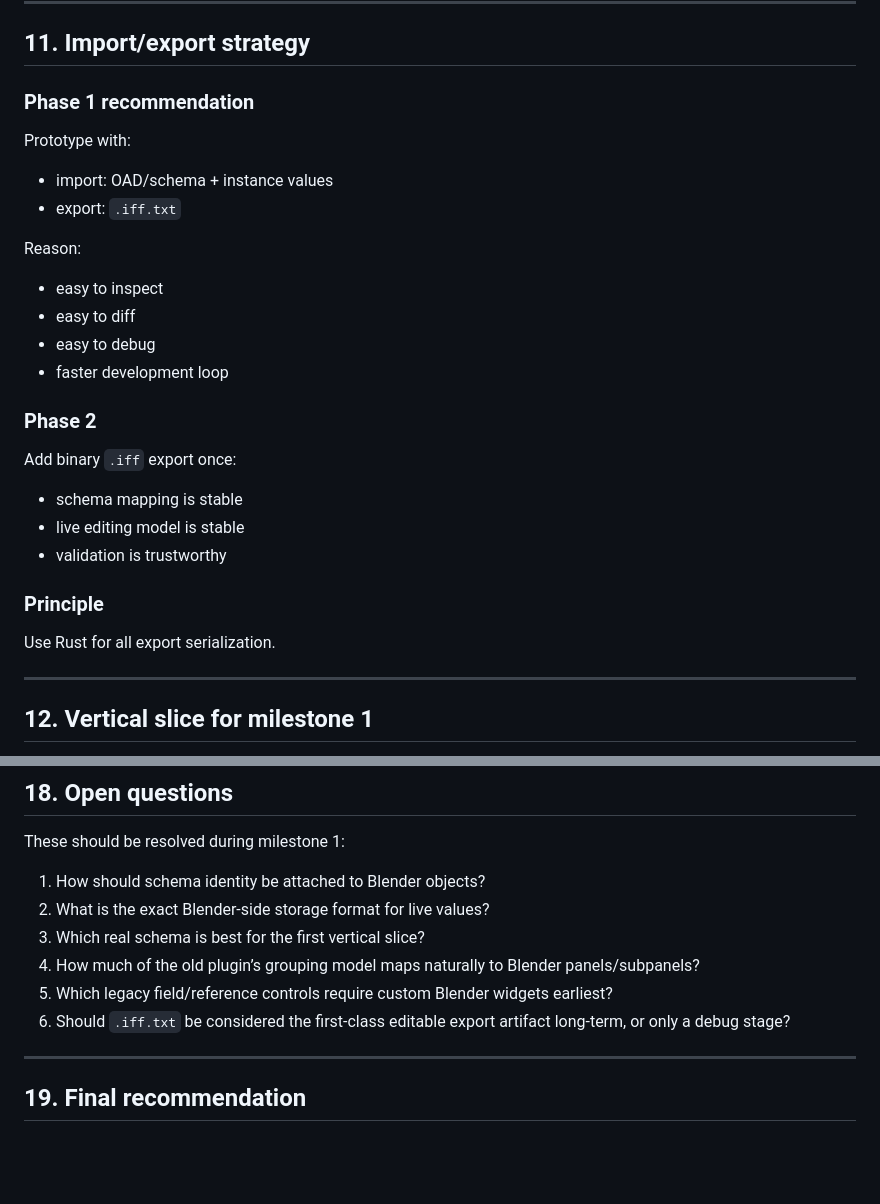
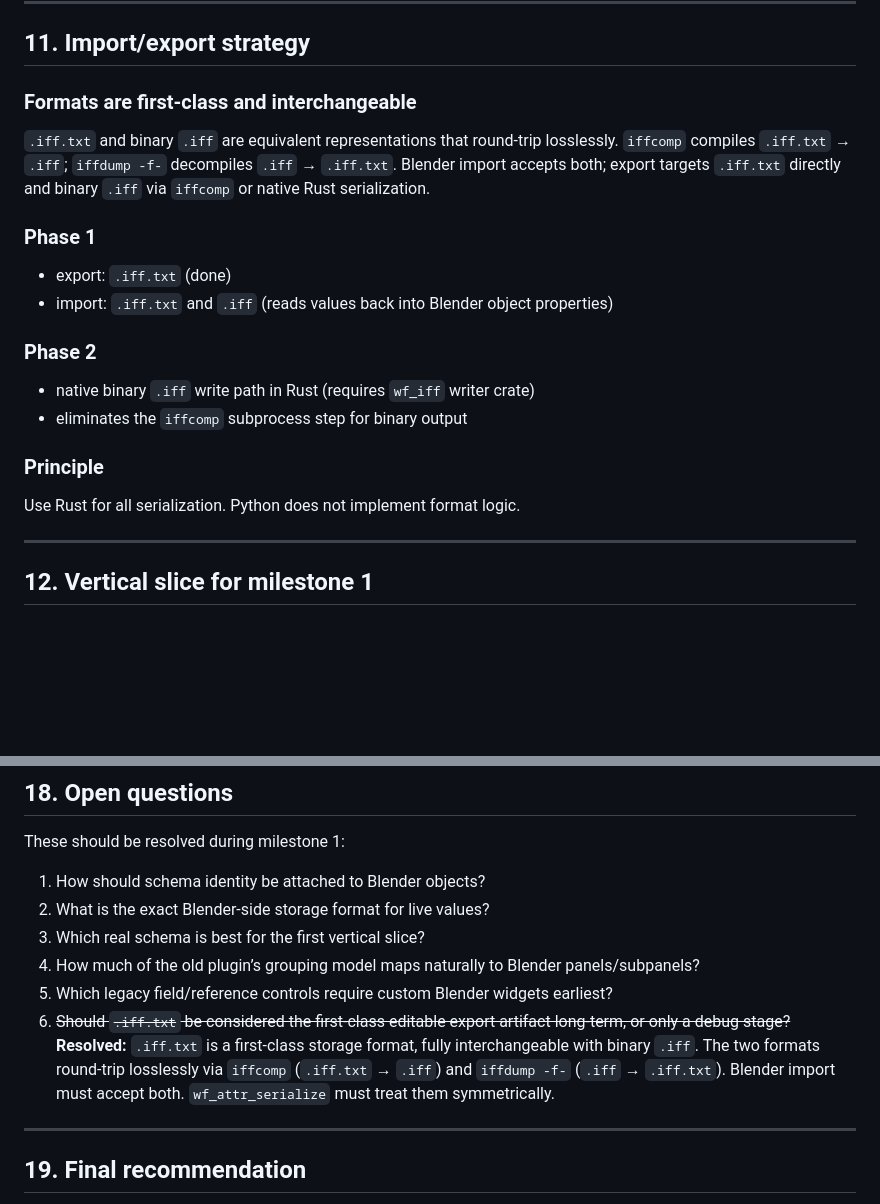
Before and after one commit to WorldFoundry/WorldFoundry, a Markdown page: wftools/worldfoundry_rust_blender_design_spec.md, 2 parts joined by grey strips. Drawn GitHub-style; blank space fills up the shorter version.

Commit message:
design spec: resolve open question 6 — .iff.txt is first-class format
.iff.txt and binary .iff are equivalent, interchangeable representations
that round-trip losslessly via iffcomp/.iffdump -f-. Blender import must
accept both; wf_attr_serialize treats them symmetrically. Update §11 to
remove the "Phase 2 add binary export" framing in favor of the symmetric
two-format model.

Co-Authored-By: Claude Sonnet 4.6 <noreply@anthropic.com>

```diff
--- a/wftools/worldfoundry_rust_blender_design_spec.md
+++ b/wftools/worldfoundry_rust_blender_design_spec.md
@@ -381,28 +381,21 @@ The Blender plugin should not invent its own parallel parser or serializer.
 
 ## 11. Import/export strategy
 
-### Phase 1 recommendation
-Prototype with:
+### Formats are first-class and interchangeable
+`.iff.txt` and binary `.iff` are equivalent representations that round-trip losslessly.
+`iffcomp` compiles `.iff.txt` → `.iff`; `iffdump -f-` decompiles `.iff` → `.iff.txt`.
+Blender import accepts both; export targets `.iff.txt` directly and binary `.iff` via `iffcomp` or native Rust serialization.
 
-- import: OAD/schema + instance values
-- export: `.iff.txt`
-
-Reason:
-
-- easy to inspect
-- easy to diff
-- easy to debug
-- faster development loop
+### Phase 1
+- export: `.iff.txt` (done)
+- import: `.iff.txt` and `.iff` (reads values back into Blender object properties)
 
 ### Phase 2
-Add binary `.iff` export once:
-
-- schema mapping is stable
-- live editing model is stable
-- validation is trustworthy
+- native binary `.iff` write path in Rust (requires `wf_iff` writer crate)
+- eliminates the `iffcomp` subprocess step for binary output
 
 ### Principle
-Use Rust for all export serialization.
+Use Rust for all serialization. Python does not implement format logic.
 
 ---
 
@@ -578,7 +571,10 @@ These should be resolved during milestone 1:
 3. Which real schema is best for the first vertical slice?
 4. How much of the old plugin’s grouping model maps naturally to Blender panels/subpanels?
 5. Which legacy field/reference controls require custom Blender widgets earliest?
-6. Should `.iff.txt` be considered the first-class editable export artifact long-term, or only a debug stage?
+6. ~~Should `.iff.txt` be considered the first-class editable export artifact long-term, or only a debug stage?~~
+   **Resolved:** `.iff.txt` is a first-class storage format, fully interchangeable with binary `.iff`.
+   The two formats round-trip losslessly via `iffcomp` (`.iff.txt` → `.iff`) and `iffdump -f-` (`.iff` → `.iff.txt`).
+   Blender import must accept both. `wf_attr_serialize` must treat them symmetrically.
 
 ---
 
```
